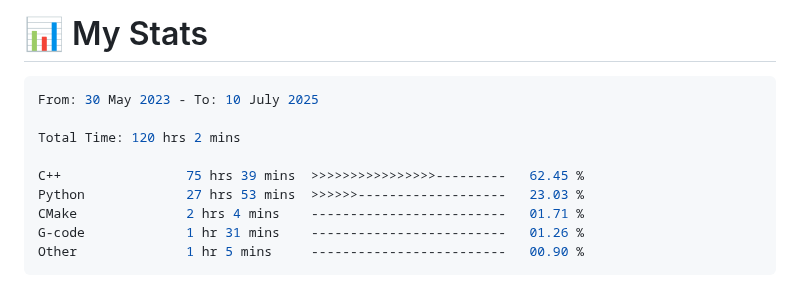
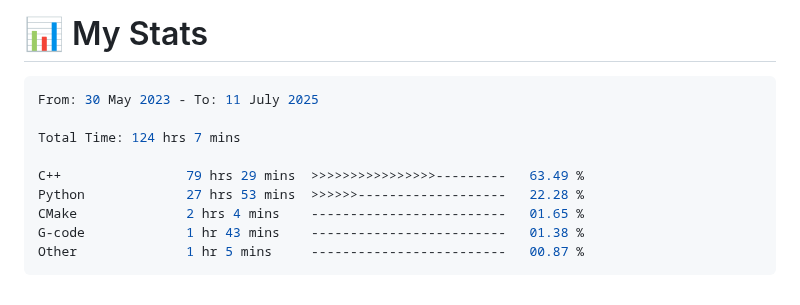
Before and after one commit to 0xMartin/0xMartin, a Markdown page: README.md, the part around the change. GitHub-like rendering.

Commit message:
Updated waka-readme graph with new metrics

````diff
--- a/README.md
+++ b/README.md
@@ -101,15 +101,15 @@ Hello! I'm a passionate **software and hardware engineer** with a deep curiosity
 <!--START_SECTION:waka-->
 
 ```rust
-From: 30 May 2023 - To: 10 July 2025
+From: 30 May 2023 - To: 11 July 2025
 
-Total Time: 120 hrs 2 mins
+Total Time: 124 hrs 7 mins
 
-C++                75 hrs 39 mins  >>>>>>>>>>>>>>>>---------   62.45 %
-Python             27 hrs 53 mins  >>>>>>-------------------   23.03 %
-CMake              2 hrs 4 mins    -------------------------   01.71 %
-G-code             1 hr 31 mins    -------------------------   01.26 %
-Other              1 hr 5 mins     -------------------------   00.90 %
+C++                79 hrs 29 mins  >>>>>>>>>>>>>>>>---------   63.49 %
+Python             27 hrs 53 mins  >>>>>>-------------------   22.28 %
+CMake              2 hrs 4 mins    -------------------------   01.65 %
+G-code             1 hr 43 mins    -------------------------   01.38 %
+Other              1 hr 5 mins     -------------------------   00.87 %
 ```
 
 <!--END_SECTION:waka-->
````
